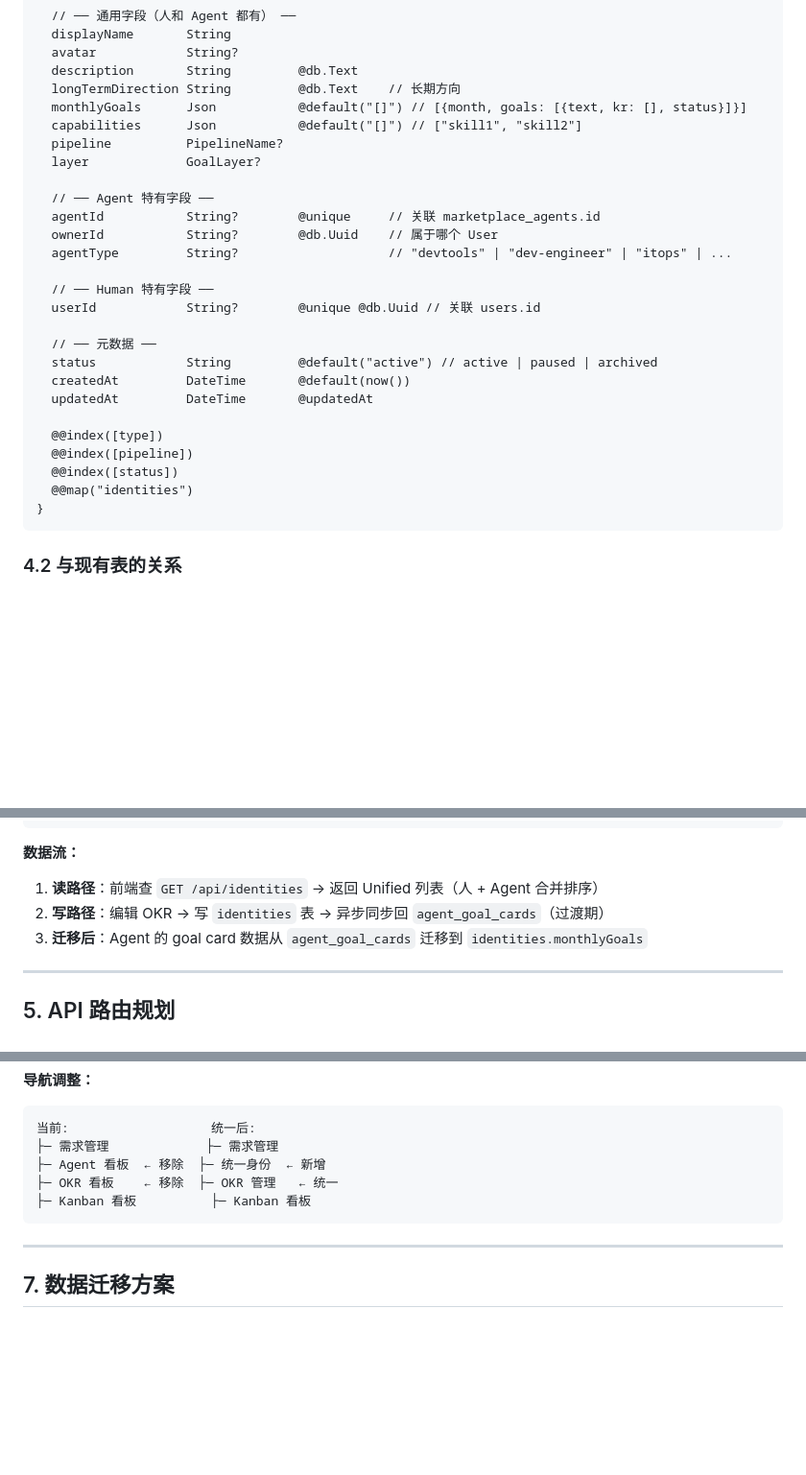
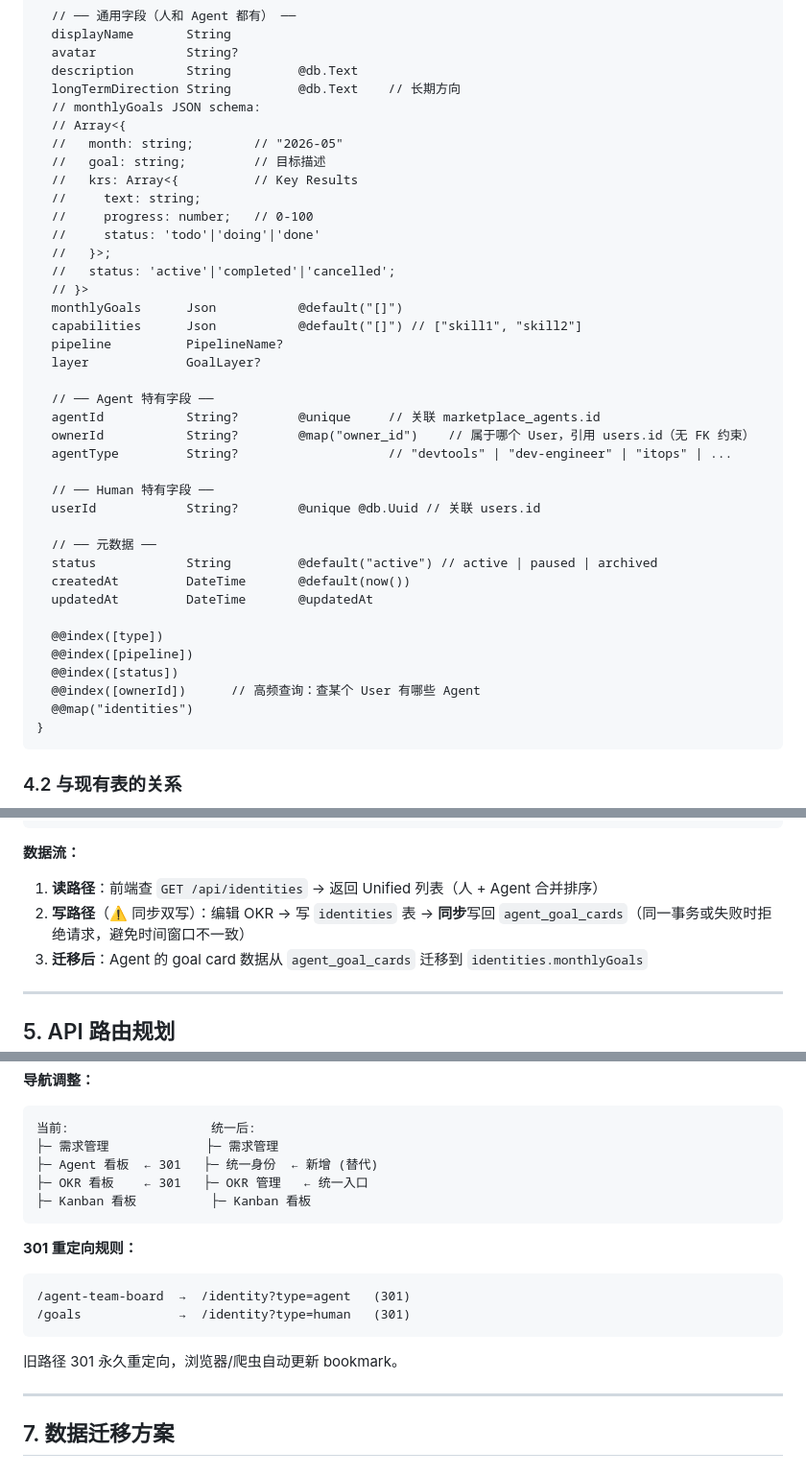
Before and after one commit to mayf3/agent-dev-center, a Markdown page: docs/unified-identity-design.md, 3 parts joined by grey strips. Shown at 96% size. Rendered like a GitHub page; blank space fills up the shorter version.

Commit message:
docs(9fd9b02a): 修复设计评审4个Issue
1. 双写改为同步 (sync dual-write, 非 async)
2. monthlyGoals JSON schema 明确定义 Interface
3. ownerId 加 owner_id 映射 + index, 无 FK 约束
4. 旧路由改为 301 重定向, 非直接移除

Requirement: 9fd9b02a-f658-44e2-b343-b09f2f5cf5d7

````diff
--- a/docs/unified-identity-design.md
+++ b/docs/unified-identity-design.md
@@ -113,14 +113,25 @@ model Identity {
   avatar            String?
   description       String         @db.Text
   longTermDirection String         @db.Text    // 长期方向
-  monthlyGoals      Json           @default("[]") // [{month, goals: [{text, kr: [], status}]}]
+  // monthlyGoals JSON schema:
+  // Array<{
+  //   month: string;        // "2026-05"
+  //   goal: string;         // 目标描述
+  //   krs: Array<{          // Key Results
+  //     text: string;
+  //     progress: number;   // 0-100
+  //     status: 'todo'|'doing'|'done'
+  //   }>;
+  //   status: 'active'|'completed'|'cancelled';
+  // }>
+  monthlyGoals      Json           @default("[]")
   capabilities      Json           @default("[]") // ["skill1", "skill2"]
   pipeline          PipelineName?
   layer             GoalLayer?
 
   // ── Agent 特有字段 ──
   agentId           String?        @unique     // 关联 marketplace_agents.id
-  ownerId           String?        @db.Uuid    // 属于哪个 User
+  ownerId           String?        @map("owner_id")    // 属于哪个 User，引用 users.id（无 FK 约束）
   agentType         String?                    // "devtools" | "dev-engineer" | "itops" | ...
 
   // ── Human 特有字段 ──
@@ -134,6 +145,7 @@ model Identity {
   @@index([type])
   @@index([pipeline])
   @@index([status])
+  @@index([ownerId])      // 高频查询：查某个 User 有哪些 Agent
   @@map("identities")
 }
 ```
@@ -154,7 +166,7 @@ model Identity {
 
 **数据流：**
 1. **读路径**：前端查 `GET /api/identities` → 返回 Unified 列表（人 + Agent 合并排序）
-2. **写路径**：编辑 OKR → 写 `identities` 表 → 异步同步回 `agent_goal_cards`（过渡期）
+2. **写路径**（⚠️ 同步双写）：编辑 OKR → 写 `identities` 表 → **同步**写回 `agent_goal_cards`（同一事务或失败时拒绝请求，避免时间窗口不一致）
 3. **迁移后**：Agent 的 goal card 数据从 `agent_goal_cards` 迁移到 `identities.monthlyGoals`
 
 ---
@@ -224,10 +236,17 @@ frontend/src/components/
 ```
 当前:                   统一后:
 ├─ 需求管理             ├─ 需求管理
-├─ Agent 看板  ← 移除  ├─ 统一身份  ← 新增
-├─ OKR 看板    ← 移除  ├─ OKR 管理   ← 统一
+├─ Agent 看板  ← 301   ├─ 统一身份  ← 新增 (替代)
+├─ OKR 看板    ← 301   ├─ OKR 管理   ← 统一入口
 ├─ Kanban 看板          ├─ Kanban 看板
 ```
+
+**301 重定向规则：**
+```
+/agent-team-board  →  /identity?type=agent   (301)
+/goals             →  /identity?type=human   (301)
+```
+旧路径 301 永久重定向，浏览器/爬虫自动更新 bookmark。
 
 ---
 
````
